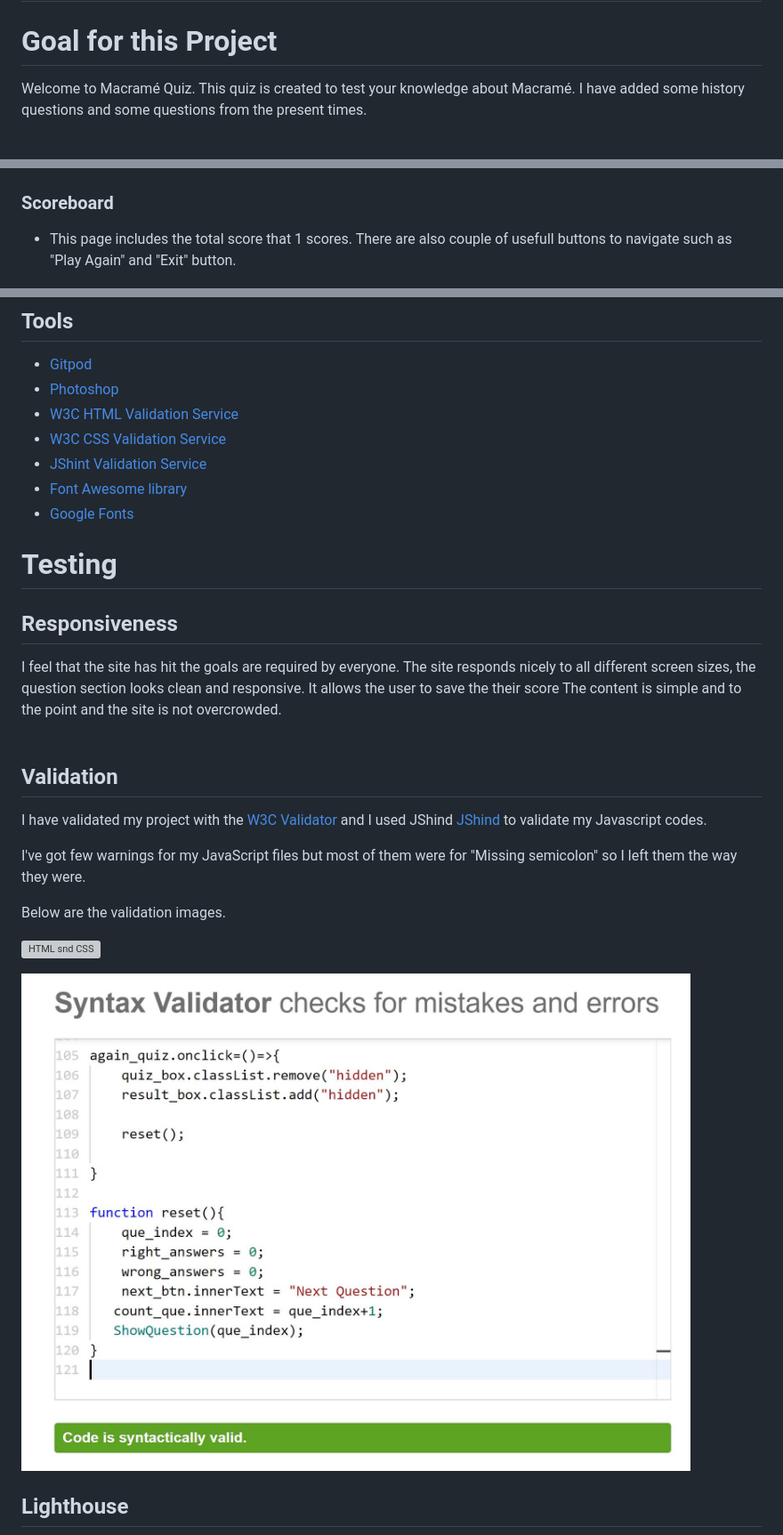
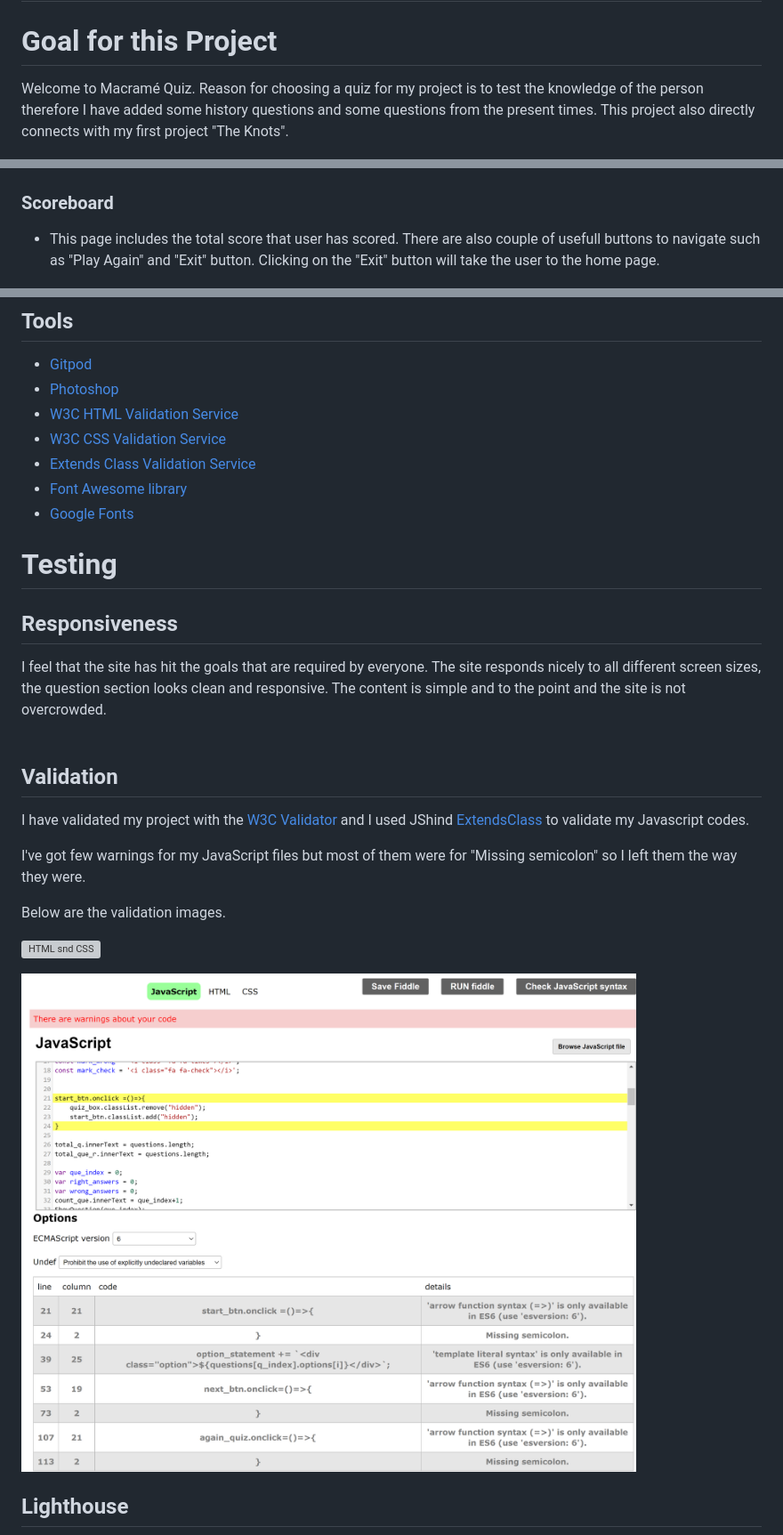
Before and after one commit to Code-Institute-Submissions/Naqij-Macrame-Quiz_SepResub, a Markdown page: README.md, 3 parts joined by grey strips. Shown: that part at 89% size. GitHub-like rendering; pictures changed too: assets/images/validation/JS-VALIDATION.JPG; grey boxes are pictures that could not be loaded.

Commit message:
Updated Readme file with validations screenshots and other usful information

```diff
--- a/README.md
+++ b/README.md
@@ -4,8 +4,8 @@
 
 # Goal for this Project
 Welcome to Macramé Quiz.
-This quiz is created to test your knowledge about Macramé.
-I have added some history questions and some questions from the present times.
+Reason for choosing a quiz for my project is to test the knowledge of the person therefore I have added some history questions and some questions from the present times.
+This project also directly connects with my first project "The Knots".
 
 ![Responsive Displays](assets/images/webpage/responsiveness.JPG)
 
@@ -130,8 +129,8 @@ It also includes useful information such as number of questions.
 
  ### Scoreboard
 
-+ This page includes the total score that 1 scores.
-There are also couple of usefull buttons to navigate such as "Play Again" and "Exit" button.
++ This page includes the total score that user has scored.
+There are also couple of usefull buttons to navigate such as "Play Again" and "Exit" button. Clicking on the "Exit" button will take the user to the home page.
 
     ![Save Result](assets/images/webpage/result-page.JPG)
 
@@ -158,7 +157,7 @@ I wanted to add a function where if the selected answer is incorret the correct
 * [Photoshop](https://en.wikipedia.org/wiki/Adobe_Photoshop "Photoshop")
 * [W3C HTML Validation Service](https://validator.w3.org/ "W3C HTML")
 * [W3C CSS Validation Service](https://jigsaw.w3.org/css-validator/ "W3C CSS")
-* [JShint Validation Service](https://jshint.com/ "JShint")
+* [Extends Class Validation Service](https://extendsclass.com/javascript-fiddle.html "extendsclass")
 * [Font Awesome library](https://fontawesome.com/ "Font Awesome")
 * [Google Fonts](https://fonts.google.com/ "Google Fonts")
 
@@ -166,13 +165,13 @@ I wanted to add a function where if the selected answer is incorret the correct
 
 ## Responsiveness
 
-I feel that the site has hit the goals are required by everyone. The site responds nicely to all different screen sizes, the question section looks clean and responsive. It allows the user to save the their score The content is simple and to the point and the site is not overcrowded.
+I feel that the site has hit the goals that are required by everyone. The site responds nicely to all different screen sizes, the question section looks clean and responsive. The content is simple and to the point and the site is not overcrowded.
 \
 &nbsp;
 
 ## Validation
 
-I have validated my project with the [W3C Validator](https://www.w3.org/ "HTML and CSS") and I used JShind [JShind](https://jshint.com/ "JavaScript") to validate my Javascript codes.
+I have validated my project with the [W3C Validator](https://www.w3.org/ "HTML and CSS") and I used JShind [ExtendsClass](https://extendsclass.com/javascript-fiddle.html"JavaScript") to validate my Javascript codes.
 
 I've got few warnings for my JavaScript files but most of them were for "Missing semicolon" so I left them the way they were.
 
```
Also changed, not shown: other parts of README.md (+4 -5 lines).
